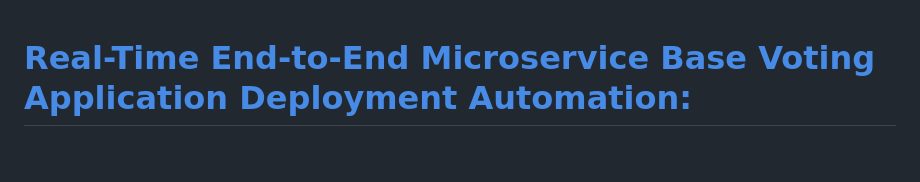
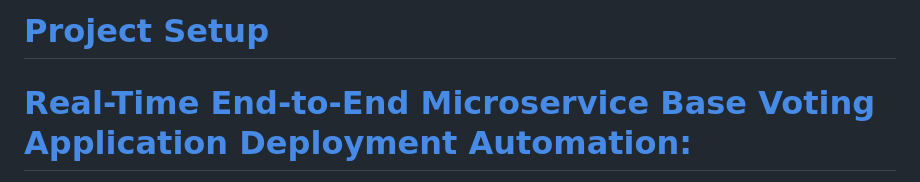
Before and after one commit to atelanuj/DevSecOps_end_to_end, a Markdown page: README.md, the part around the change. Rendered like a GitHub page; blank space fills up the shorter version.

```diff
--- a/README.md
+++ b/README.md
@@ -1,3 +1,4 @@
+# [Project Setup]()
 # [Real-Time End-to-End Microservice Base Voting Application Deployment Automation:](https://github.com/atelanuj/DevSecOps_end_to_end/tree/Voting-Application)
 
 - **A three-tier based micro-service based application deatils**:
```
